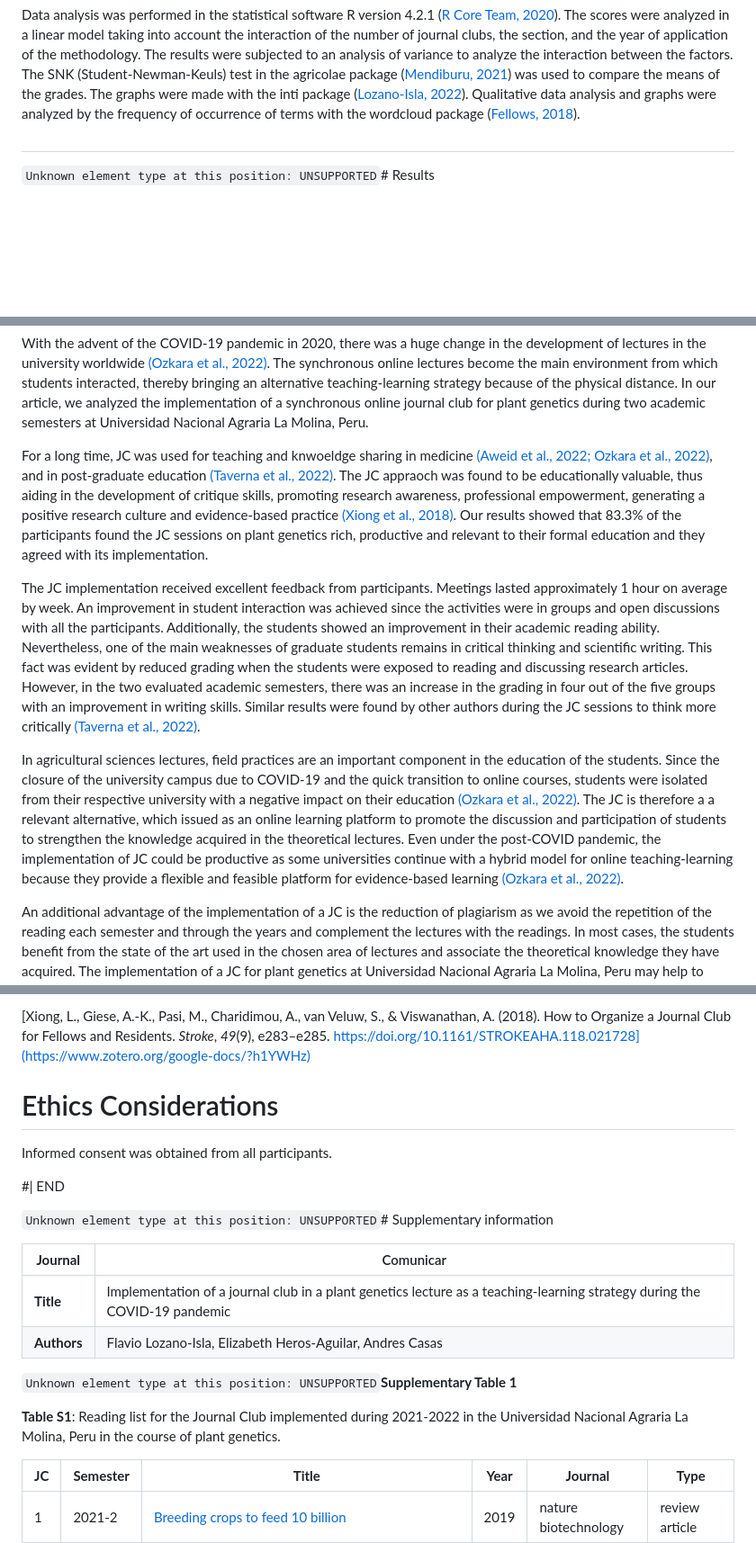
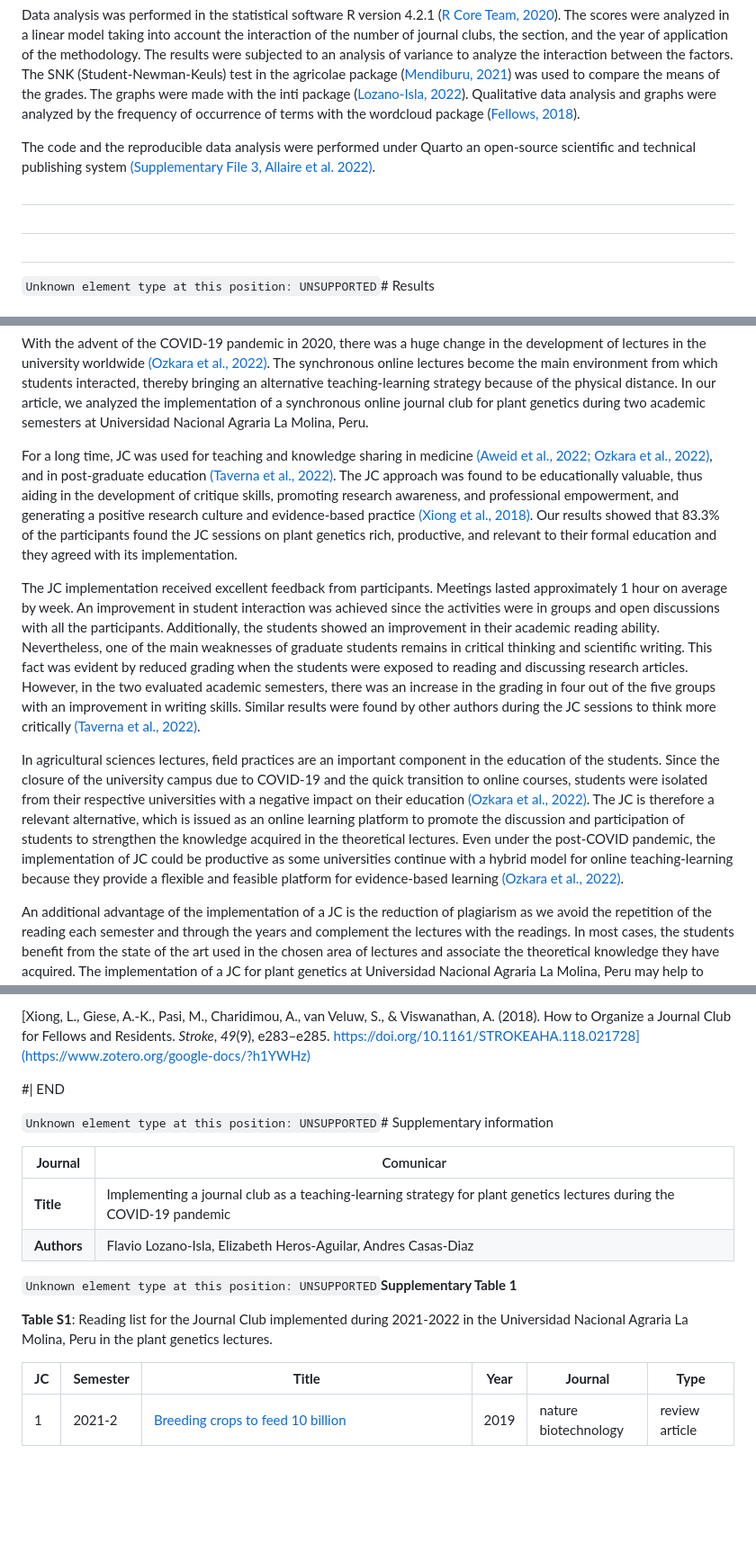
Before and after one commit to Flavjack/journalclub, a Markdown page: manuscript/Journal-Club_article.md, 3 parts joined by grey strips. Shown at 90% size. Drawn GitHub-style; blank space fills up the shorter version.

````diff
--- a/manuscript/Journal-Club_article.md
+++ b/manuscript/Journal-Club_article.md
@@ -101,6 +109,12 @@ To determine the perception of the methodology, a survey was applied at the end
 
 Data analysis was performed in the statistical software R version 4.2.1 ([R Core Team, 2020](https://www.zotero.org/google-docs/?U07ghK)). The scores were analyzed in a linear model taking into account the interaction of the number of journal clubs, the section, and the year of application of the methodology. The results were subjected to an analysis of variance to analyze the interaction between the factors. The SNK (Student-Newman-Keuls) test in the agricolae package ([Mendiburu, 2021](https://www.zotero.org/google-docs/?d0NZEZ)) was used to compare the means of the grades. The graphs were made with the inti package ([Lozano-Isla, 2022](https://www.zotero.org/google-docs/?gA9JQi)). Qualitative data analysis and graphs were analyzed by the frequency of occurrence of terms with the wordcloud package ([Fellows, 2018](https://www.zotero.org/google-docs/?dIS9C8)).
 
+The code and the reproducible data analysis were performed under Quarto an open-source scientific and technical publishing system [(Supplementary File 3, Allaire et al. 2022)](https://www.zotero.org/google-docs/?pakYS7).
+
+#
+
+#
+
 #
 
 ```Unknown element type at this position: UNSUPPORTED```# Results
@@ -133,11 +147,11 @@ Section B in the 2022-1 semester did not show an improvement in the grading duri
 
 With the advent of the COVID-19 pandemic in 2020, there was a huge change in the development of lectures in the university worldwide [(Ozkara et al., 2022)](https://www.zotero.org/google-docs/?JNDh8q). The synchronous online lectures become the main environment from which students interacted, thereby bringing an alternative teaching-learning strategy because of the physical distance. In our article, we analyzed the implementation of a synchronous online journal club for plant genetics during two academic semesters at Universidad Nacional Agraria La Molina, Peru.
 
-For a long time, JC was used for teaching and knwoeldge sharing in medicine [(Aweid et al., 2022; Ozkara et al., 2022)](https://www.zotero.org/google-docs/?r9mwoa), and in post-graduate education [(Taverna et al., 2022)](https://www.zotero.org/google-docs/?GfRcyR). The JC appraoch was found to be educationally valuable, thus aiding in the development of critique skills, promoting research awareness, professional empowerment, generating a positive research culture and evidence-based practice [(Xiong et al., 2018)](https://www.zotero.org/google-docs/?3Vi89N). Our results showed that 83.3% of the participants found the JC sessions on plant genetics rich, productive and relevant to their formal education and they agreed with its implementation.
+For a long time, JC was used for teaching and knowledge sharing in medicine [(Aweid et al., 2022; Ozkara et al., 2022)](https://www.zotero.org/google-docs/?r9mwoa), and in post-graduate education [(Taverna et al., 2022)](https://www.zotero.org/google-docs/?GfRcyR). The JC approach was found to be educationally valuable, thus aiding in the development of critique skills, promoting research awareness, and professional empowerment, and generating a positive research culture and evidence-based practice [(Xiong et al., 2018)](https://www.zotero.org/google-docs/?3Vi89N). Our results showed that 83.3% of the participants found the JC sessions on plant genetics rich, productive, and relevant to their formal education and they agreed with its implementation.
 
 The JC implementation received excellent feedback from participants. Meetings lasted approximately 1 hour on average by week. An improvement in student interaction was achieved since the activities were in groups and open discussions with all the participants. Additionally, the students showed an improvement in their academic reading ability. Nevertheless, one of the main weaknesses of graduate students remains in critical thinking and scientific writing. This fact was evident by reduced grading when the students were exposed to reading and discussing research articles. However, in the two evaluated academic semesters, there was an increase in the grading in four out of the five groups with an improvement in writing skills. Similar results were found by other authors during the JC sessions to think more critically [(Taverna et al., 2022)](https://www.zotero.org/google-docs/?fKUFdz).
 
-In agricultural sciences lectures, field practices are an important component in the education of the students. Since the closure of the university campus due to COVID-19 and the quick transition to online courses, students were isolated from their respective university with a negative impact on their education [(Ozkara et al., 2022)](https://www.zotero.org/google-docs/?FVdGj4). The JC is therefore a a relevant alternative, which issued as an online learning platform to promote the discussion and participation of students to strengthen the knowledge acquired in the theoretical lectures. Even under the post-COVID pandemic, the implementation of JC could be productive as some universities continue with a hybrid model for online teaching-learning because they provide a flexible and feasible platform for evidence-based learning [(Ozkara et al., 2022)](https://www.zotero.org/google-docs/?3zvTGC).
+In agricultural sciences lectures, field practices are an important component in the education of the students. Since the closure of the university campus due to COVID-19 and the quick transition to online courses, students were isolated from their respective universities with a negative impact on their education [(Ozkara et al., 2022)](https://www.zotero.org/google-docs/?FVdGj4). The JC is therefore a relevant alternative, which is issued as an online learning platform to promote the discussion and participation of students to strengthen the knowledge acquired in the theoretical lectures. Even under the post-COVID pandemic, the implementation of JC could be productive as some universities continue with a hybrid model for online teaching-learning because they provide a flexible and feasible platform for evidence-based learning [(Ozkara et al., 2022)](https://www.zotero.org/google-docs/?3zvTGC).
 
 An additional advantage of the implementation of a JC is the reduction of plagiarism as we avoid the repetition of the reading each semester and through the years and complement the lectures with the readings. In most cases, the students benefit from the state of the art used in the chosen area of lectures and associate the theoretical knowledge they have acquired. The implementation of a JC for plant genetics at Universidad Nacional Agraria La Molina, Peru may help to strengthen soft skills in the students such as critical thinking, teamwork, constant and independent learning, tolerance to different opinions, and digital skills.
 
@@ -173,16 +209,6 @@ The implementation of a journal club in plant science lectures has presented an
 
 [Xiong, L., Giese, A.-K., Pasi, M., Charidimou, A., van Veluw, S., & Viswanathan, A. (2018). How to Organize a Journal Club for Fellows and Residents. *Stroke*, *49*(9), e283–e285. https://doi.org/10.1161/STROKEAHA.118.021728](https://www.zotero.org/google-docs/?h1YWHz)
 
-
-
-
-
-# Ethics Considerations
-
-Informed consent was obtained from all participants.
-
-
-
 #| END
 
 ```Unknown element type at this position: UNSUPPORTED```# Supplementary information
@@ -192,10 +218,10 @@ Informed consent was obtained from all participants.
 
 
 
-| **Journal**                                                                                                               | Comunicar                                                                                                                  |
-|---------------------------------------------------------------------------------------------------------------------------|----------------------------------------------------------------------------------------------------------------------------|
-| **Title**                                                                                                                 | Implementation of a journal club in a plant genetics lecture as a teaching-learning strategy during the COVID-19 pandemic  |
-| **Authors**                                                                                                               | Flavio Lozano-Isla, Elizabeth Heros-Aguilar, Andres Casas                                                                  |
+| **Journal**                                                                                                          | Comunicar                                                                                                             |
+|----------------------------------------------------------------------------------------------------------------------|-----------------------------------------------------------------------------------------------------------------------|
+| **Title**                                                                                                            | Implementing a journal club as a teaching-learning strategy for plant genetics lectures during the COVID-19 pandemic  |
+| **Authors**                                                                                                          | Flavio Lozano-Isla, Elizabeth Heros-Aguilar, Andres Casas-Diaz                                                        |
 
 
 
@@ -204,7 +230,7 @@ Informed consent was obtained from all participants.
 
 ```Unknown element type at this position: UNSUPPORTED```**Supplementary Table 1**
 
-**Table S1**: Reading list for the Journal Club implemented during 2021-2022 in the Universidad Nacional Agraria La Molina, Peru in the course of plant genetics.
+**Table S1**: Reading list for the Journal Club implemented during 2021-2022 in the Universidad Nacional Agraria La Molina, Peru in the plant genetics lectures.
 
 
 
````
Also changed, not shown: other parts of manuscript/Journal-Club_article.md (+39 -9 lines), files/pipeline.png, files/questions.png, manuscript/img_0.png, 12 other files.
